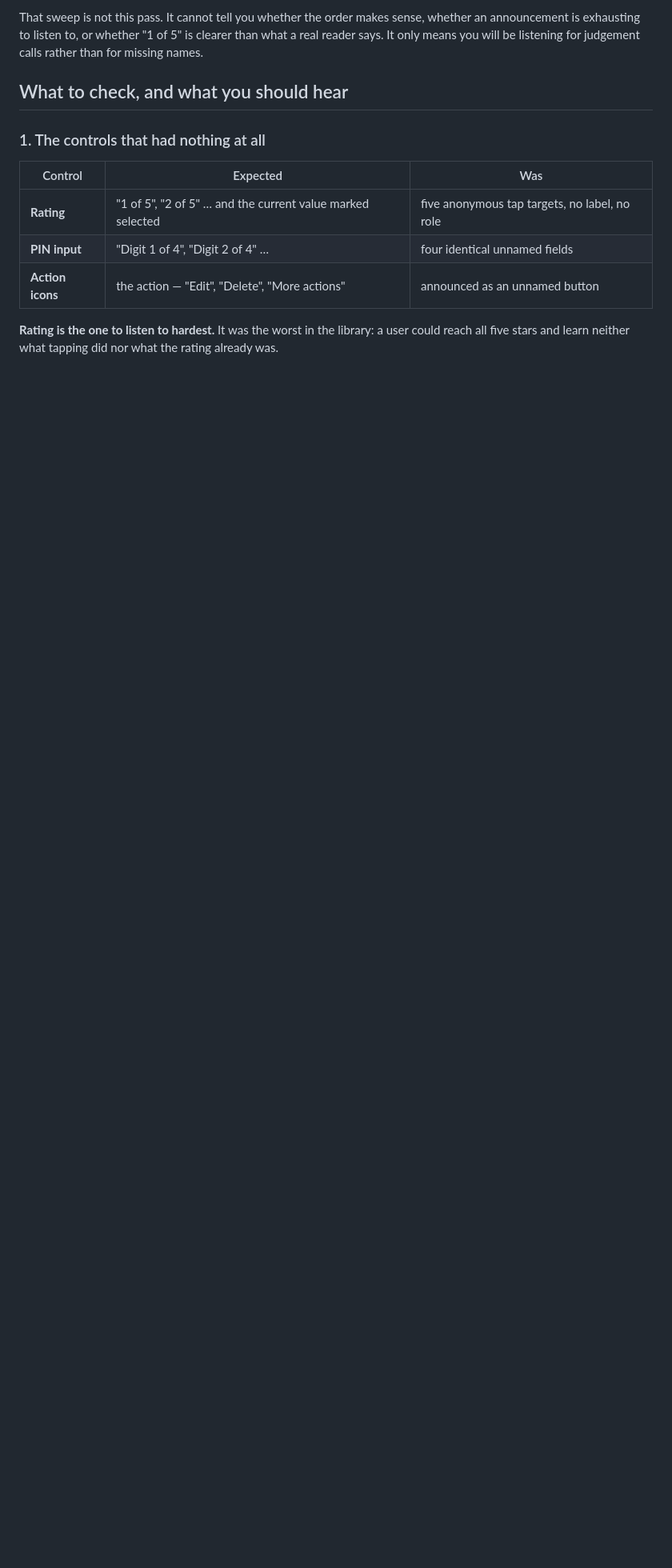
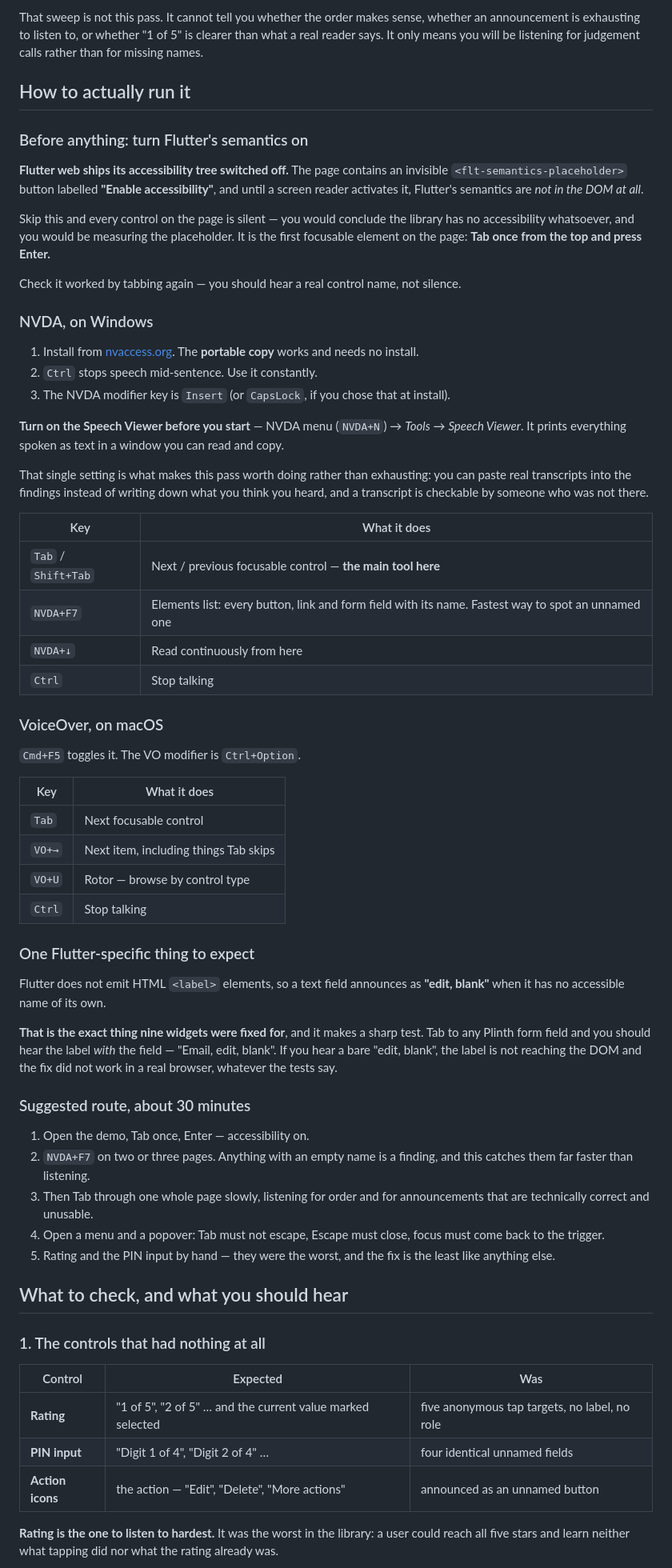
Before and after one commit to ylahav/plinth_ui, a Markdown page: docs/B0C_SCREEN_READER_PASS.md, the part around one of its changes. Shown at 80% size. GitHub-like rendering; blank space fills up the shorter version.

Commit message:
Say how to actually run B0c, not only what to listen for
The script covered what each control should announce and nothing about
operating a screen reader, which is the part someone doing this for the
first time actually needs.

The important addition is a gotcha that would have wasted the whole
pass. Flutter web ships its accessibility tree switched off: the page
carries an invisible "Enable accessibility" placeholder button, and
until a screen reader activates it the semantics are not in the DOM at
all. Without knowing that, every control on the demo is silent and the
obvious conclusion is that the library has none -- when what is being
measured is the placeholder. Same class of false result as the 44
unlabelled demo icons, and worse, because it looks like total failure
rather than partial.

Also worth its own line: NVDA's Speech Viewer prints everything spoken
as copyable text. That turns the findings from "what I think I heard"
into transcripts somebody else can check, which is the difference
between this pass being evidence and being an impression.

And one sharp test fell out of the research. Flutter emits no HTML
<label> elements, so a text field with no accessible name of its own
announces as "edit, blank". That is exactly what the nine form-label
fixes were for, so it is a direct check on whether they reach a real
browser rather than only a semantics tree in a test.

NVDA-first since that is the machine here, VoiceOver second, plus a
30-minute route that front-loads the elements list -- it catches
unnamed controls far faster than listening does.

Co-Authored-By: Claude Opus 5 <noreply@anthropic.com>

```diff
--- a/docs/B0C_SCREEN_READER_PASS.md
+++ b/docs/B0C_SCREEN_READER_PASS.md
@@ -32,6 +32,81 @@ That sweep is not this pass. It cannot tell you whether the order makes
 sense, whether an announcement is exhausting to listen to, or whether
 "1 of 5" is clearer than what a real reader says. It only means you will
 be listening for judgement calls rather than for missing names.
+
+## How to actually run it
+
+### Before anything: turn Flutter's semantics on
+
+**Flutter web ships its accessibility tree switched off.** The page
+contains an invisible `<flt-semantics-placeholder>` button labelled
+**"Enable accessibility"**, and until a screen reader activates it,
+Flutter's semantics are *not in the DOM at all*.
+
+Skip this and every control on the page is silent — you would conclude
+the library has no accessibility whatsoever, and you would be measuring
+the placeholder. It is the first focusable element on the page:
+**Tab once from the top and press Enter.**
+
+Check it worked by tabbing again — you should hear a real control name,
+not silence.
+
+### NVDA, on Windows
+
+1. Install from [nvaccess.org](https://www.nvaccess.org/download/). The
+   **portable copy** works and needs no install.
+2. `Ctrl` stops speech mid-sentence. Use it constantly.
+3. The NVDA modifier key is `Insert` (or `CapsLock`, if you chose that
+   at install).
+
+**Turn on the Speech Viewer before you start** — NVDA menu (`NVDA+N`) →
+*Tools* → *Speech Viewer*. It prints everything spoken as text in a
+window you can read and copy.
+
+That single setting is what makes this pass worth doing rather than
+exhausting: you can paste real transcripts into the findings instead of
+writing down what you think you heard, and a transcript is checkable
+by someone who was not there.
+
+| Key | What it does |
+|---|---|
+| `Tab` / `Shift+Tab` | Next / previous focusable control — **the main tool here** |
+| `NVDA+F7` | Elements list: every button, link and form field with its name. Fastest way to spot an unnamed one |
+| `NVDA+↓` | Read continuously from here |
+| `Ctrl` | Stop talking |
+
+### VoiceOver, on macOS
+
+`Cmd+F5` toggles it. The VO modifier is `Ctrl+Option`.
+
+| Key | What it does |
+|---|---|
+| `Tab` | Next focusable control |
+| `VO+→` | Next item, including things Tab skips |
+| `VO+U` | Rotor — browse by control type |
+| `Ctrl` | Stop talking |
+
+### One Flutter-specific thing to expect
+
+Flutter does not emit HTML `<label>` elements, so a text field announces
+as **"edit, blank"** when it has no accessible name of its own.
+
+**That is the exact thing nine widgets were fixed for**, and it makes a
+sharp test. Tab to any Plinth form field and you should hear the label
+*with* the field — "Email, edit, blank". If you hear a bare "edit,
+blank", the label is not reaching the DOM and the fix did not work in a
+real browser, whatever the tests say.
+
+### Suggested route, about 30 minutes
+
+1. Open the demo, Tab once, Enter — accessibility on.
+2. `NVDA+F7` on two or three pages. Anything with an empty name is a
+   finding, and this catches them far faster than listening.
+3. Then Tab through one whole page slowly, listening for order and for
+   announcements that are technically correct and unusable.
+4. Open a menu and a popover: Tab must not escape, Escape must close,
+   focus must come back to the trigger.
+5. Rating and the PIN input by hand — they were the worst, and the fix
+   is the least like anything else.
 
 ## What to check, and what you should hear
 
```
Also changed, not shown: other parts of docs/B0C_SCREEN_READER_PASS.md (+10 -2 lines).
